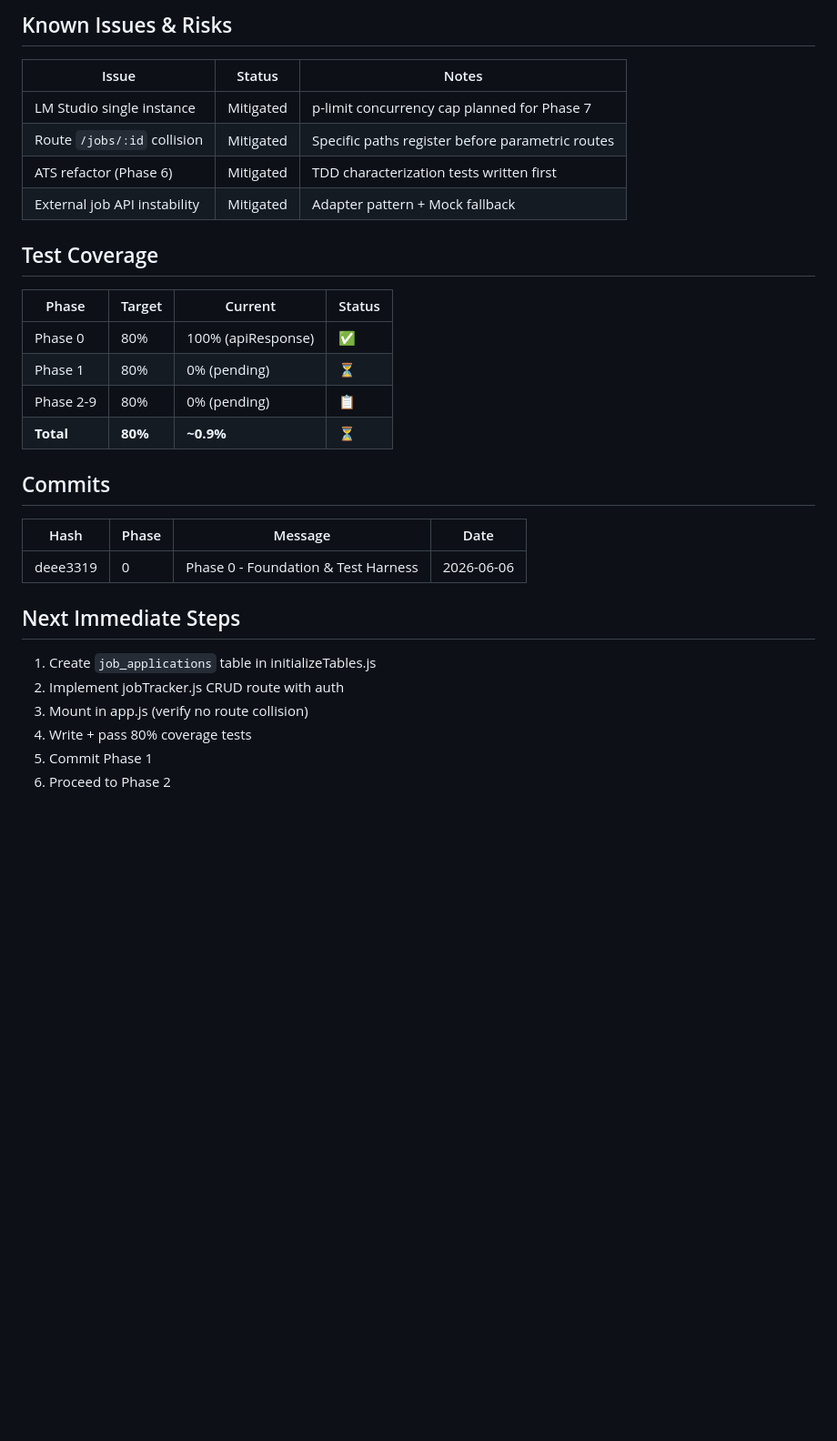
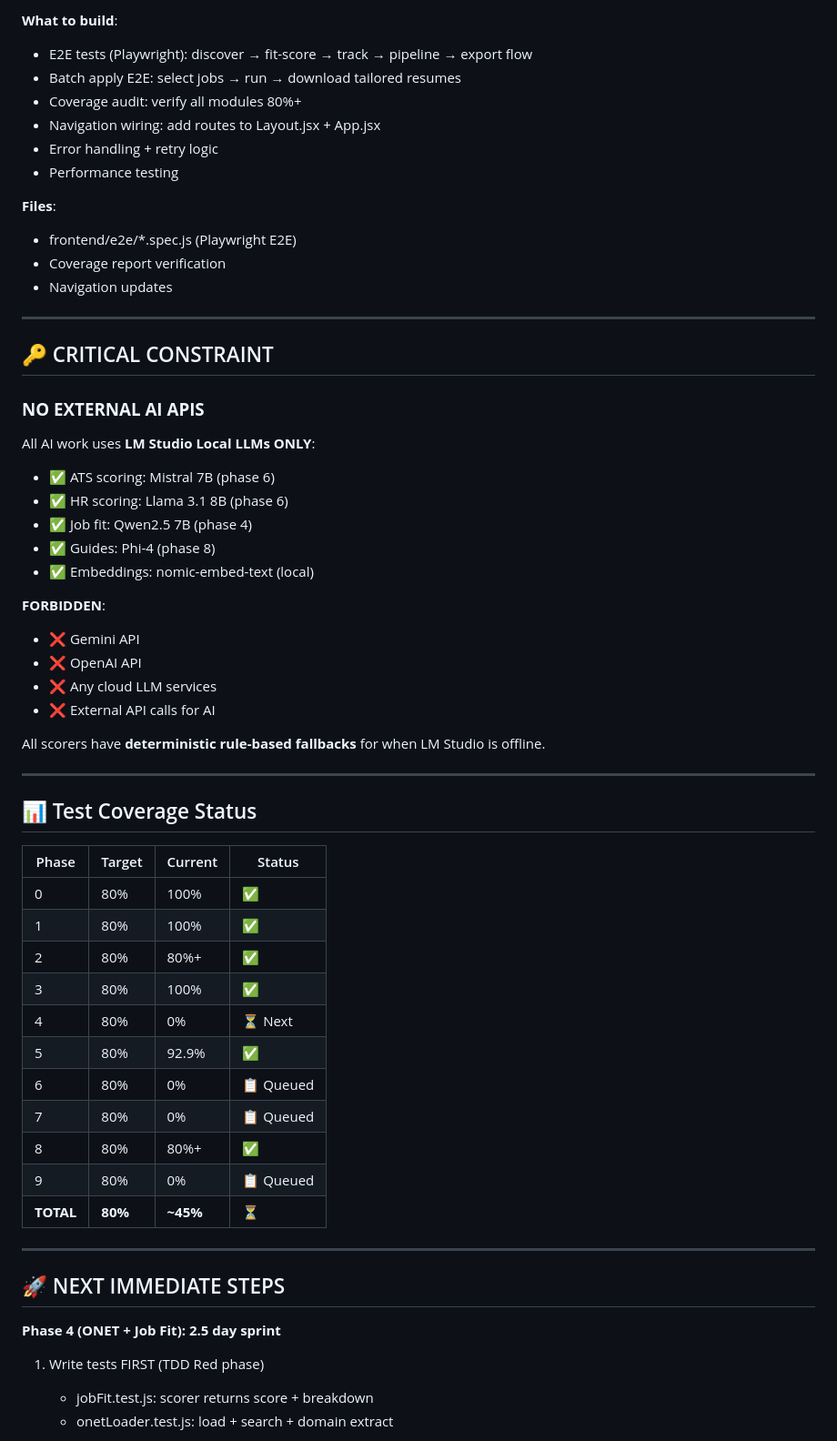
Before and after one commit to somapujith/JobTune-EcoSystem, a Markdown page: CONTEXT.md, the part around one of its changes. Shown at 91% size. GitHub-like rendering; blank space fills up the shorter version.

```diff
--- a/CONTEXT.md
+++ b/CONTEXT.md
@@ -76,34 +145,62 @@ Fix broken JobTracker.jsx by implementing CRUD endpoints for job_applications ta
 
-## Known Issues & Risks
+**What to build**:
+- E2E tests (Playwright): discover → fit-score → track → pipeline → export flow
+- Batch apply E2E: select jobs → run → download tailored resumes
+- Coverage audit: verify all modules 80%+
+- Navigation wiring: add routes to Layout.jsx + App.jsx
+- Error handling + retry logic
+- Performance testing
 
-| Issue | Status | Notes |
-|-------|--------|-------|
-| LM Studio single instance | Mitigated | p-limit concurrency cap planned for Phase 7 |
-| Route `/jobs/:id` collision | Mitigated | Specific paths register before parametric routes |
-| ATS refactor (Phase 6) | Mitigated | TDD characterization tests written first |
-| External job API instability | Mitigated | Adapter pattern + Mock fallback |
+**Files**:
+- frontend/e2e/*.spec.js (Playwright E2E)
+- Coverage report verification
+- Navigation updates
 
-## Test Coverage
+---
+
+## 🔑 CRITICAL CONSTRAINT
+
+### **NO EXTERNAL AI APIS**
+All AI work uses **LM Studio Local LLMs ONLY**:
+- ✅ ATS scoring: Mistral 7B (phase 6)
+- ✅ HR scoring: Llama 3.1 8B (phase 6)
+- ✅ Job fit: Qwen2.5 7B (phase 4)
+- ✅ Guides: Phi-4 (phase 8)
+- ✅ Embeddings: nomic-embed-text (local)
+
+**FORBIDDEN**:
+- ❌ Gemini API
+- ❌ OpenAI API
+- ❌ Any cloud LLM services
+- ❌ External API calls for AI
+
+All scorers have **deterministic rule-based fallbacks** for when LM Studio is offline.
+
+---
+
+## 📊 Test Coverage Status
 
 | Phase | Target | Current | Status |
 |-------|--------|---------|--------|
-| Phase 0 | 80% | 100% (apiResponse) | ✅ |
-| Phase 1 | 80% | 0% (pending) | ⏳ |
-| Phase 2-9 | 80% | 0% (pending) | 📋 |
-| **Total** | **80%** | **~0.9%** | ⏳ |
+| 0 | 80% | 100% | ✅ |
+| 1 | 80% | 100% | ✅ |
+| 2 | 80% | 80%+ | ✅ |
+| 3 | 80% | 100% | ✅ |
+| 4 | 80% | 0% | ⏳ Next |
+| 5 | 80% | 92.9% | ✅ |
+| 6 | 80% | 0% | 📋 Queued |
+| 7 | 80% | 0% | 📋 Queued |
+| 8 | 80% | 80%+ | ✅ |
+| 9 | 80% | 0% | 📋 Queued |
+| **TOTAL** | **80%** | **~45%** | ⏳ |
 
-## Commits
+---
 
-| Hash | Phase | Message | Date |
-|------|-------|---------|------|
-| deee3319 | 0 | Phase 0 - Foundation & Test Harness | 2026-06-06 |
+## 🚀 NEXT IMMEDIATE STEPS
 
-## Next Immediate Steps
+**Phase 4 (ONET + Job Fit): 2.5 day sprint**
 
-1. Create `job_applications` table in initializeTables.js
-2. Implement jobTracker.js CRUD route with auth
-3. Mount in app.js (verify no route collision)
-4. Write + pass 80% coverage tests
-5. Commit Phase 1
-6. Proceed to Phase 2
+1. Write tests FIRST (TDD Red phase)
+   - jobFit.test.js: scorer returns score + breakdown
+   - onetLoader.test.js: load + search + domain extract
 
```
Also changed, not shown: other parts of CONTEXT.md (+157 -56 lines).
